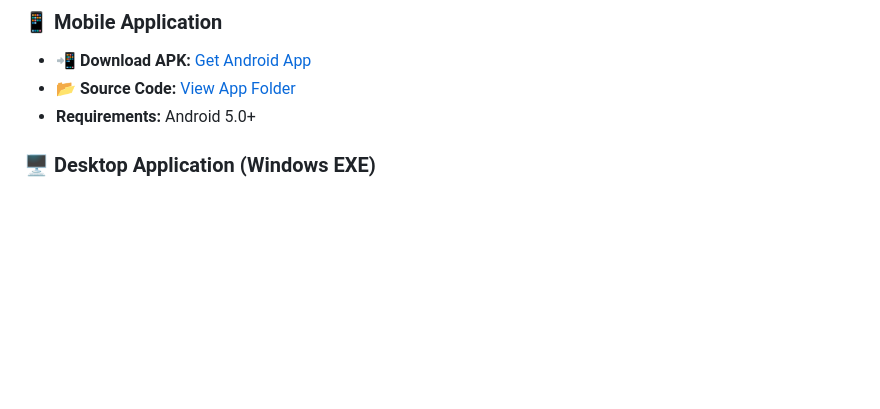
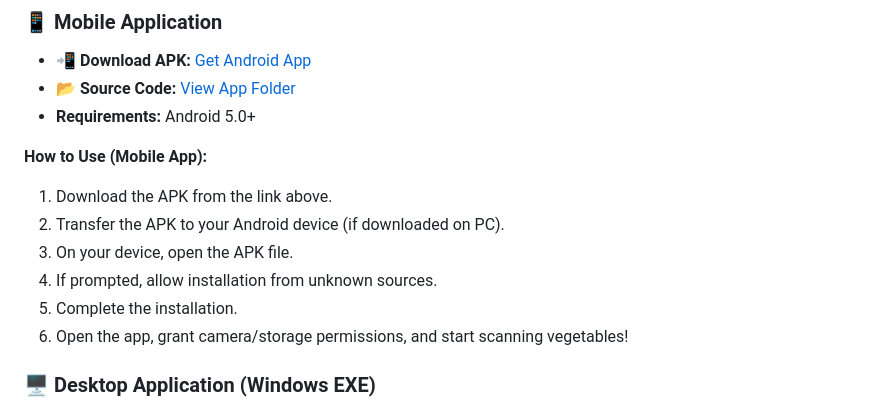
Before and after one commit to GudiseMeghana/vegetable-scanner-api, a Markdown page: README.md, the part around one of its changes. Drawn GitHub-style; blank space fills up the shorter version.

Commit message:
add mobile app usage instructions

```diff
--- a/README.md
+++ b/README.md
@@ -73,6 +73,14 @@ The dataset used for this project is the [Vegetable Image Dataset](https://www.k
 - **📲 Download APK:** [Get Android App](https://www.dropbox.com/scl/fi/r220e6jwtocnxe9zk66xs/LeafLense.apk?rlkey=xzrb3ln2dpk74lo4s2q8w6shn&st=1cm9j4g7&dl=1)
 - **📂 Source Code:** [View App Folder](./vegetable_scanner_app/)
 - **Requirements:** Android 5.0+
+
+**How to Use (Mobile App):**
+1. Download the APK from the link above.
+2. Transfer the APK to your Android device (if downloaded on PC).
+3. On your device, open the APK file.
+4. If prompted, allow installation from unknown sources.
+5. Complete the installation.
+6. Open the app, grant camera/storage permissions, and start scanning vegetables!
 
 ### 🖥️ **Desktop Application (Windows EXE)**
 - **💻 Download EXE:** [Get Windows App](https://drive.google.com/file/d/1l70z8In9TtBMDf4u1CgnvCyMJ43qyCvJ/view?usp=sharing)
```
Also changed, not shown: other parts of README.md (+2 -2 lines).
